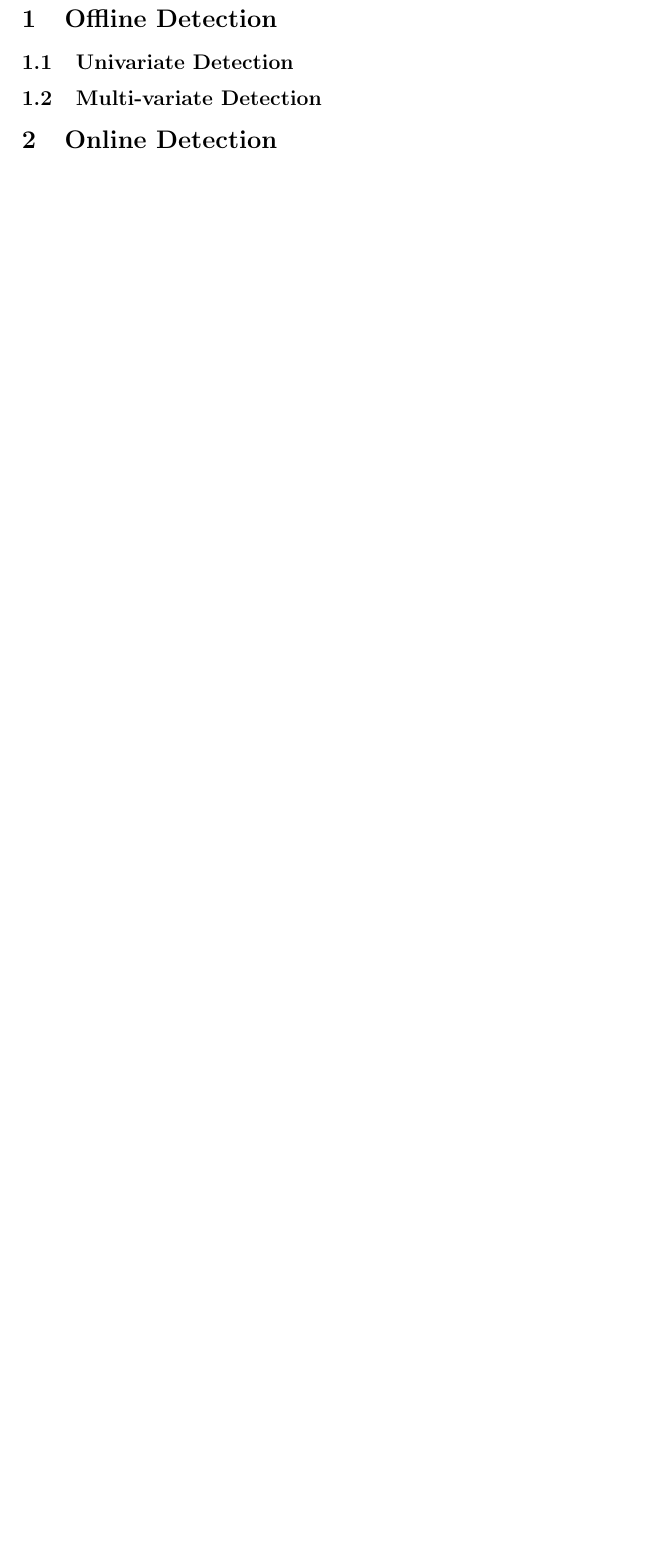
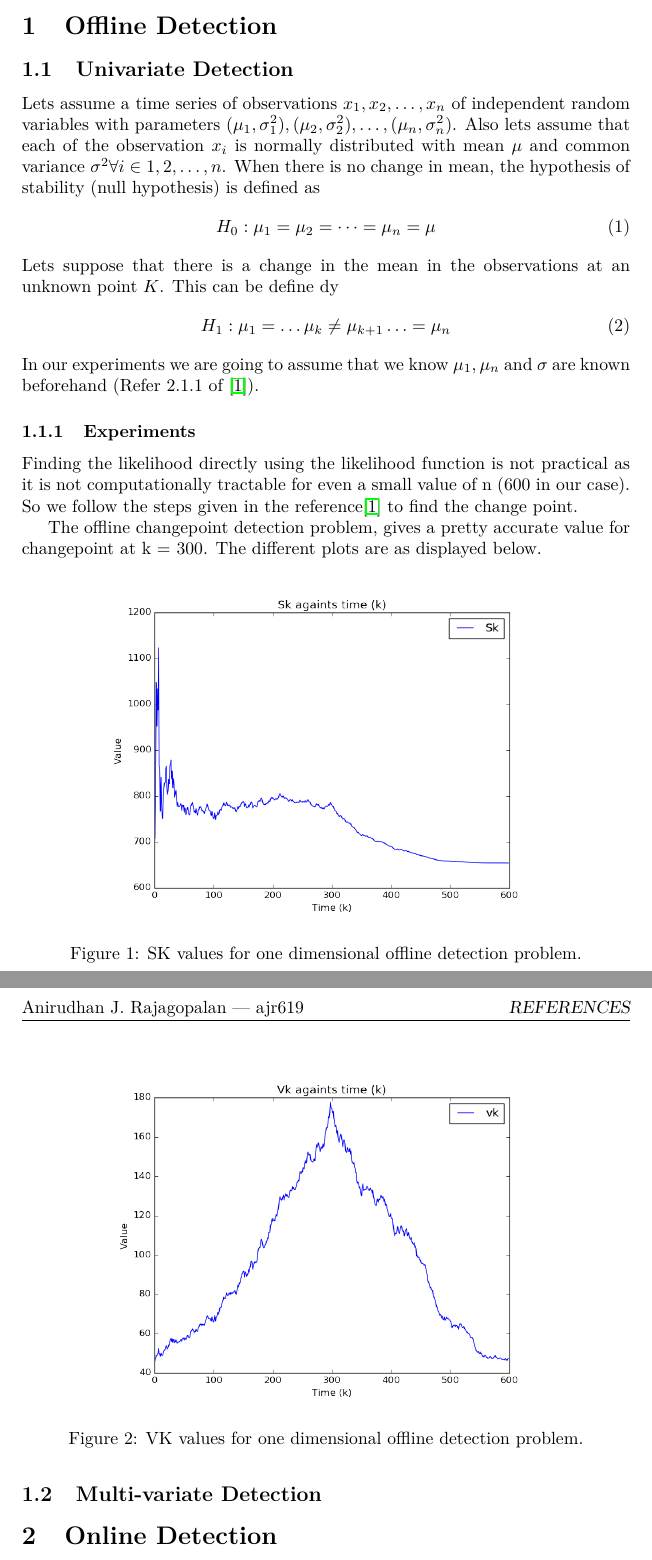
Before and after one commit to algorithmcardboard/Kernel-Based-Approach-for-Change-Point-Detection, a LaTeX document (reports/feb_18.tex): part of the page before the commit and two parts of pages 2 and 3 of 3 after it, the two joined at a grey line, cut so that both start at the same text, the shorter picture padded with empty space. Compiled offline with pdfLaTeX.

Commit message:
changes for 1d offline detection

```diff
--- a/reports/feb_18.tex
+++ b/reports/feb_18.tex
@@ -3,6 +7,53 @@
+\usepackage[T1]{fontenc}
+\usepackage{fancyhdr}
+\usepackage{color,graphicx}
+\pagestyle{fancy}
+\lhead{Anirudhan J. Rajagopalan --- ajr619}
+
 \begin{document}
-  \section{Offline Detection}
-  \subsection{Univariate Detection}
-  \subsection{Multi-variate Detection}
-  \section{Online Detection}
+
+\title{Kernel Based Approaches for Change-Point Detection --- Report 1}
+\date{February 18, 2016}
+\author{Anirudhan J. Rajagopalan, ajr619}
+
+\maketitle
+
+\newpage
+\section{Offline Detection}
+\subsection{Univariate Detection}
+Lets assume a time series of observations $x_{1}, x_{2}, \ldots, x_{n} $ of independent random variables with parameters $(\mu_{1}, \sigma_{1}^{2}), (\mu_{2}, \sigma_{2}^{2}), \ldots, (\mu_{n}, \sigma_{n}^{2}) $.
+Also lets assume that each of the observation $ x_{i} $ is normally distributed with mean $ \mu $ and common variance $\sigma^{2} \forall i \in 1, 2, \ldots ,n $.
+When there is no change in mean, the hypothesis of stability (null hypothesis) is defined as
+\begin{align}
+  H_{0} : \mu_{1} = \mu_{2} = \cdots =  \mu_{n} = \mu
+\end{align}
+Lets suppose that there is a change in the mean in the observations at an unknown point $ K $.  This can be define dy
+\begin{align}
+  H_{1} : \mu_{1} = \ldots \mu_{k} \ne \mu_{k+1} \ldots =  \mu_{n}
+\end{align}
+In our experiments we are going to assume that we know $\mu_{1}, \mu_{n} $ and $ \sigma $ are known beforehand (Refer $2.1.1$ of~\cite{birkhauser_pscpa}).
+
+\subsubsection{Experiments}
+Finding the likelihood directly using the likelihood function is not practical as it is not computationally tractable for even a small value of n (600 in our case).  So we follow the steps given in the reference\cite{birkhauser_pscpa} to find the change point.
+
+The offline changepoint detection problem, gives a pretty accurate value for changepoint at k = 300.  The different plots are as displayed below.
+
+\begin{figure}[ht!]
+  \centering
+  \includegraphics[width=0.75\textwidth]{images/1d_offline/sk}
+  \caption{SK values for one dimensional offline detection problem.\label{fig:1d_sk}}
+\end{figure}
+
+\begin{figure}[ht!]
+  \centering
+  \includegraphics[width=0.75\textwidth]{images/1d_offline/vk}
+  \caption{VK values for one dimensional offline detection problem.\label{fig:1d_vk}}
+\end{figure}
+
+\subsection{Multi-variate Detection}
+\section{Online Detection}
+
+\bibliographystyle{plain}
+\bibliography{references}
+
 \end{document}
```
Also changed, not shown: reports/references.bib (added, +6 -0 lines), images/1d_offline_sk.png (added), images/1d_offline_vk.png (added), reports/feb_18.pdf, reports/images/1d_offline/sk.eps (added), reports/images/1d_offline/sk.png (added), reports/images/1d_offline/vk.eps (added), reports/images/1d_offline/vk.png (added), reports/feb_18.tex (4 more changed lines), 3 other files.
